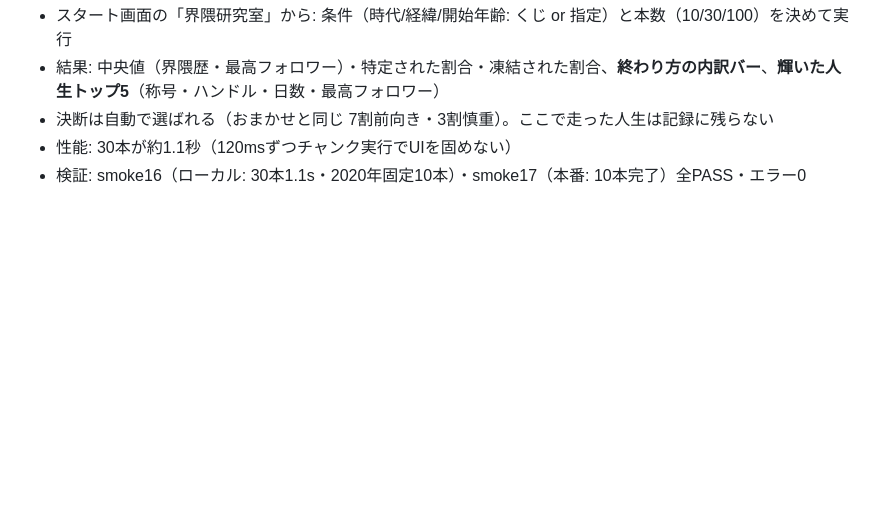
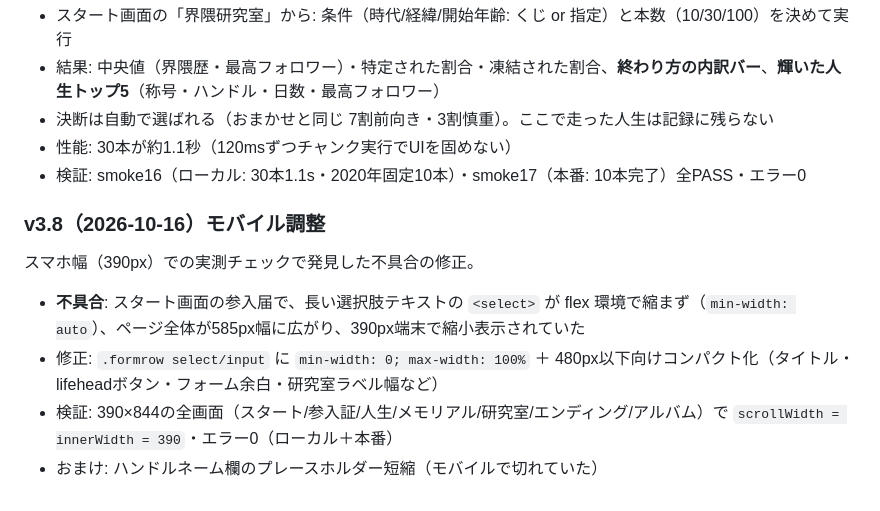
Before and after one commit to maebahesioru/hikamerlife, a Markdown page: README.md, the part around the change. GitHub-like rendering; blank space fills up the shorter version.

Commit message:
docs: v3.8(モバイル調整)をREADMEに追記

```diff
--- a/README.md
+++ b/README.md
@@ -185,3 +185,12 @@ SPAの全JSがHTMLにインライン（3.1MB）→ 整形後 **93,365行** の
 - 決断は自動で選ばれる（おまかせと同じ 7割前向き・3割慎重）。ここで走った人生は記録に残らない
 - 性能: 30本が約1.1秒（120msずつチャンク実行でUIを固めない）
 - 検証: smoke16（ローカル: 30本1.1s・2020年固定10本）・smoke17（本番: 10本完了）全PASS・エラー0
+
+### v3.8（2026-10-16）モバイル調整
+
+スマホ幅（390px）での実測チェックで発見した不具合の修正。
+
+- **不具合**: スタート画面の参入届で、長い選択肢テキストの `<select>` が flex 環境で縮まず（`min-width: auto`）、ページ全体が585px幅に広がり、390px端末で縮小表示されていた
+- 修正: `.formrow select/input` に `min-width: 0; max-width: 100%` ＋ 480px以下向けコンパクト化（タイトル・lifeheadボタン・フォーム余白・研究室ラベル幅など）
+- 検証: 390×844の全画面（スタート/参入証/人生/メモリアル/研究室/エンディング/アルバム）で `scrollWidth = innerWidth = 390`・エラー0（ローカル＋本番）
+- おまけ: ハンドルネーム欄のプレースホルダー短縮（モバイルで切れていた）
```
